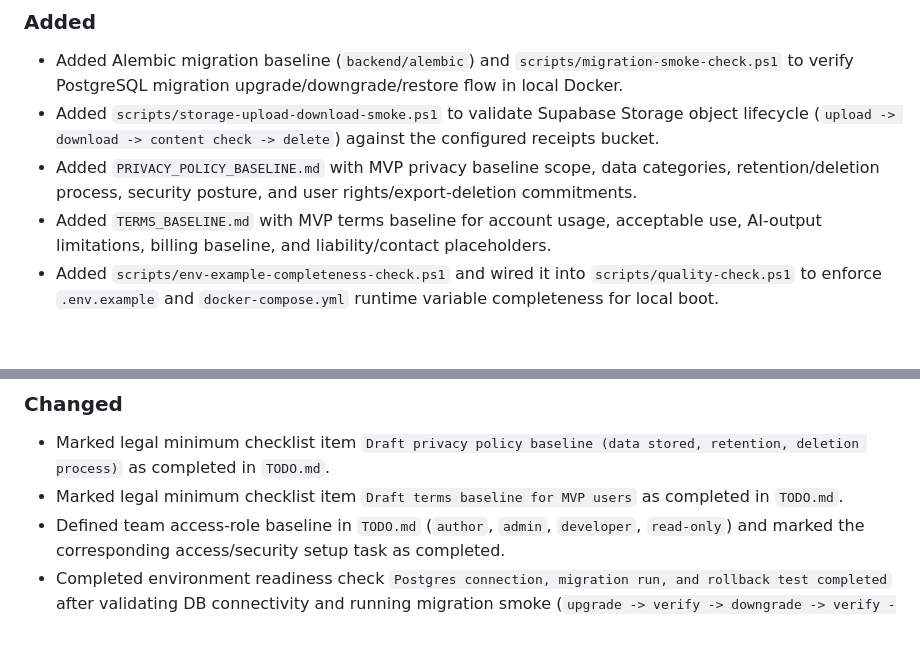
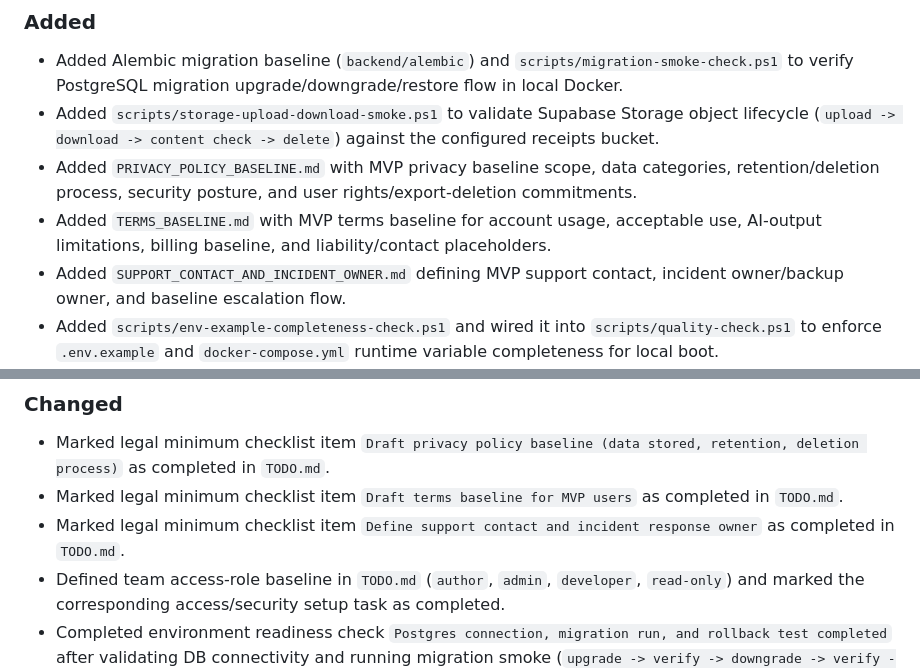
Before and after one commit to trodem/personal_ai_assistant, a Markdown page: CHANGELOG.md, 2 parts joined by grey strips. Drawn GitHub-style; blank space fills up the shorter version.

Commit message:
docs(ops): define support contact and incident ownership baseline

```diff
--- a/CHANGELOG.md
+++ b/CHANGELOG.md
@@ -11,6 +11,7 @@ Format inspired by Keep a Changelog and Semantic Versioning principles.
 - Added `scripts/storage-upload-download-smoke.ps1` to validate Supabase Storage object lifecycle (`upload -> download -> content check -> delete`) against the configured receipts bucket.
 - Added `PRIVACY_POLICY_BASELINE.md` with MVP privacy baseline scope, data categories, retention/deletion process, security posture, and user rights/export-deletion commitments.
 - Added `TERMS_BASELINE.md` with MVP terms baseline for account usage, acceptable use, AI-output limitations, billing baseline, and liability/contact placeholders.
+- Added `SUPPORT_CONTACT_AND_INCIDENT_OWNER.md` defining MVP support contact, incident owner/backup owner, and baseline escalation flow.
 - Added `scripts/env-example-completeness-check.ps1` and wired it into `scripts/quality-check.ps1` to enforce `.env.example` and `docker-compose.yml` runtime variable completeness for local boot.
 - Baseline `docker-compose.yml` with local `backend` and `postgres` (`pgvector`) services so `docker compose config` validates successfully.
 - Added container healthchecks for backend and postgres so both services report healthy in `docker compose ps`.
@@ -52,6 +53,7 @@ Format inspired by Keep a Changelog and Semantic Versioning principles.
 ### Changed
 - Marked legal minimum checklist item `Draft privacy policy baseline (data stored, retention, deletion process)` as completed in `TODO.md`.
 - Marked legal minimum checklist item `Draft terms baseline for MVP users` as completed in `TODO.md`.
+- Marked legal minimum checklist item `Define support contact and incident response owner` as completed in `TODO.md`.
 - Defined team access-role baseline in `TODO.md` (`author`, `admin`, `developer`, `read-only`) and marked the corresponding access/security setup task as completed.
 - Completed environment readiness check `Postgres connection, migration run, and rollback test completed` after validating DB connectivity and running migration smoke (`upgrade -> verify -> downgrade -> verify -> restore`).
 - Completed environment readiness check `Object storage upload/download test completed` after running `scripts/storage-upload-download-smoke.ps1` successfully.
```
Also changed, not shown: SUPPORT_CONTACT_AND_INCIDENT_OWNER.md (added, +20 -0 lines), TODO.md (+1 -1 lines).
